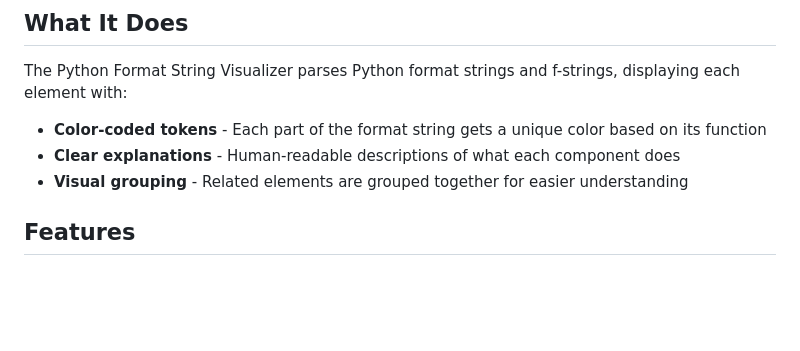
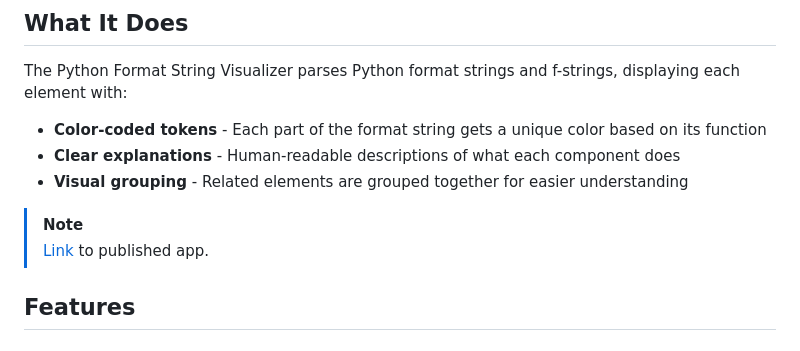
Before and after one commit to genericpenguin/python-format-string, a Markdown page: README.md, the part around the change. GitHub-like rendering; blank space fills up the shorter version.

Commit message:
Add link to published page.

```diff
--- a/README.md
+++ b/README.md
@@ -9,6 +9,9 @@ The Python Format String Visualizer parses Python format strings and f-strings,
 - **Color-coded tokens** - Each part of the format string gets a unique color based on its function
 - **Clear explanations** - Human-readable descriptions of what each component does
 - **Visual grouping** - Related elements are grouped together for easier understanding
+
+> [!NOTE]
+> [Link](https://genericpenguin.github.io/python-format-string/) to published app.
 
 ## Features
 
```
